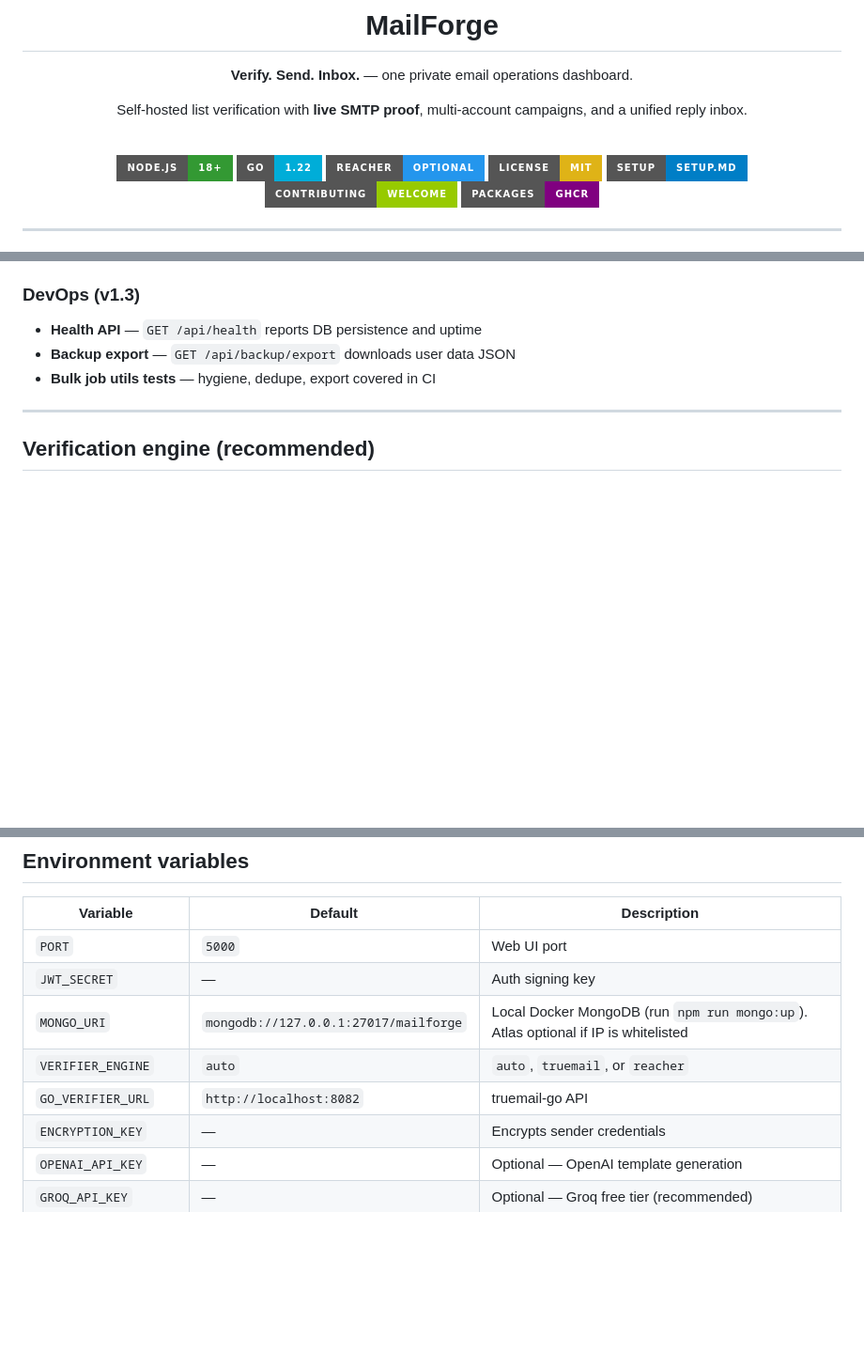
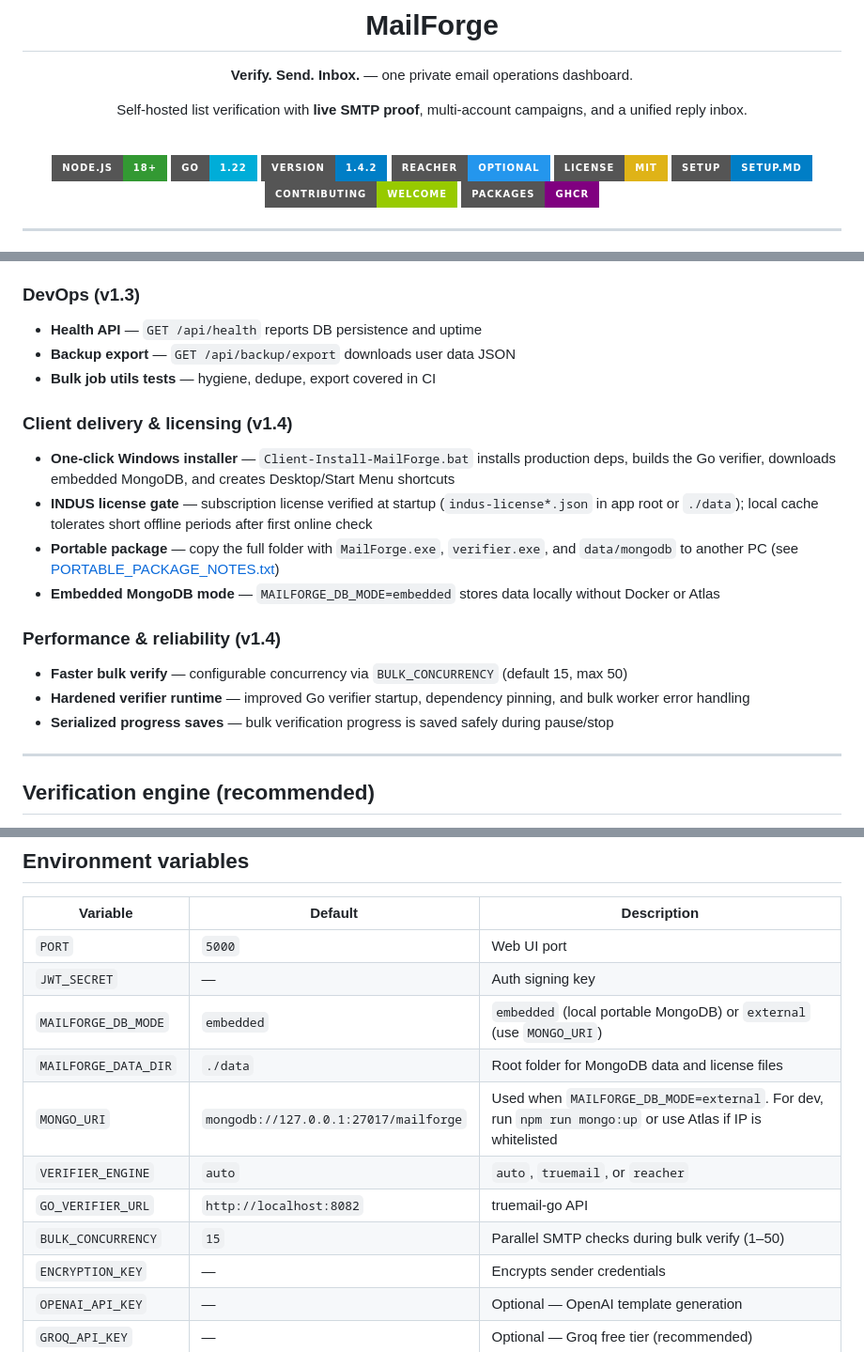
Before and after one commit to mafzalkalwardev/mailforge, a Markdown page: README.md, 3 parts joined by grey strips. Shown at 94% size. GitHub-like rendering; badges without logos; blank space fills up the shorter version.

Commit message:
Update README for v1.4.2 client delivery and performance features.
Document portable Windows installer, INDUS licensing, embedded MongoDB mode, and bulk verify concurrency settings.

Co-authored-by: Cursor <cursoragent@cursor.com>

```diff
--- a/README.md
+++ b/README.md
@@ -10,6 +10,7 @@ Self-hosted list verification with **live SMTP proof**, multi-account campaigns,
 
 [![Node.js](https://img.shields.io/badge/Node.js-18%2B-339933?style=for-the-badge&logo=node.js&logoColor=white)](https://nodejs.org/)
 [![Go](https://img.shields.io/badge/Go-1.22-00ADD8?style=for-the-badge&logo=go&logoColor=white)](https://go.dev/)
+[![Version](https://img.shields.io/badge/Version-1.4.2-blue?style=for-the-badge)](package.json)
 [![Docker](https://img.shields.io/badge/Reacher-Optional-2496ED?style=for-the-badge&logo=docker&logoColor=white)](https://www.docker.com/)
 [![License](https://img.shields.io/badge/License-MIT-yellow?style=for-the-badge)](LICENSE)
 [![Setup guide](https://img.shields.io/badge/Setup-SETUP.md-blue?style=for-the-badge)](SETUP.md)
@@ -131,6 +132,17 @@ Self-hosted list verification with **live SMTP proof**, multi-account campaigns,
 - **Health API** — `GET /api/health` reports DB persistence and uptime
 - **Backup export** — `GET /api/backup/export` downloads user data JSON
 - **Bulk job utils tests** — hygiene, dedupe, export covered in CI
+
+### Client delivery & licensing (v1.4)
+- **One-click Windows installer** — `Client-Install-MailForge.bat` installs production deps, builds the Go verifier, downloads embedded MongoDB, and creates Desktop/Start Menu shortcuts
+- **INDUS license gate** — subscription license verified at startup (`indus-license*.json` in app root or `./data`); local cache tolerates short offline periods after first online check
+- **Portable package** — copy the full folder with `MailForge.exe`, `verifier.exe`, and `data/mongodb` to another PC (see [PORTABLE_PACKAGE_NOTES.txt](PORTABLE_PACKAGE_NOTES.txt))
+- **Embedded MongoDB mode** — `MAILFORGE_DB_MODE=embedded` stores data locally without Docker or Atlas
+
+### Performance & reliability (v1.4)
+- **Faster bulk verify** — configurable concurrency via `BULK_CONCURRENCY` (default 15, max 50)
+- **Hardened verifier runtime** — improved Go verifier startup, dependency pinning, and bulk worker error handling
+- **Serialized progress saves** — bulk verification progress is saved safely during pause/stop
 
 ---
 
@@ -336,9 +348,12 @@ Browser → Node.js + Express (:5000)
 |----------|---------|-------------|
 | `PORT` | `5000` | Web UI port |
 | `JWT_SECRET` | — | Auth signing key |
-| `MONGO_URI` | `mongodb://127.0.0.1:27017/mailforge` | Local Docker MongoDB (run `npm run mongo:up`). Atlas optional if IP is whitelisted |
+| `MAILFORGE_DB_MODE` | `embedded` | `embedded` (local portable MongoDB) or `external` (use `MONGO_URI`) |
+| `MAILFORGE_DATA_DIR` | `./data` | Root folder for MongoDB data and license files |
+| `MONGO_URI` | `mongodb://127.0.0.1:27017/mailforge` | Used when `MAILFORGE_DB_MODE=external`. For dev, run `npm run mongo:up` or use Atlas if IP is whitelisted |
 | `VERIFIER_ENGINE` | `auto` | `auto`, `truemail`, or `reacher` |
 | `GO_VERIFIER_URL` | `http://localhost:8082` | truemail-go API |
+| `BULK_CONCURRENCY` | `15` | Parallel SMTP checks during bulk verify (1–50) |
 | `ENCRYPTION_KEY` | — | Encrypts sender credentials |
 | `OPENAI_API_KEY` | — | Optional — OpenAI template generation |
 | `GROQ_API_KEY` | — | Optional — Groq free tier (recommended) |
```
Also changed, not shown: other parts of README.md (+1 -0 lines).
